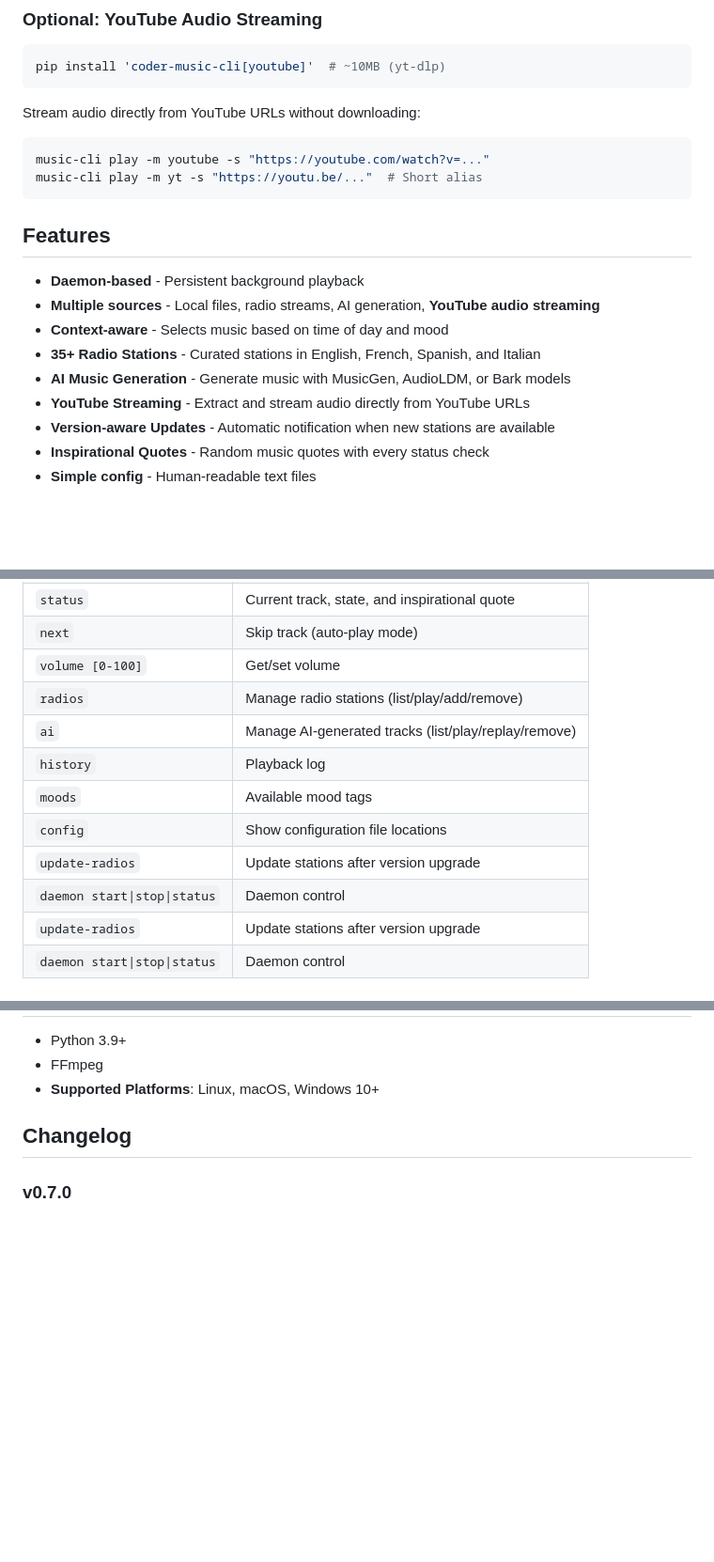
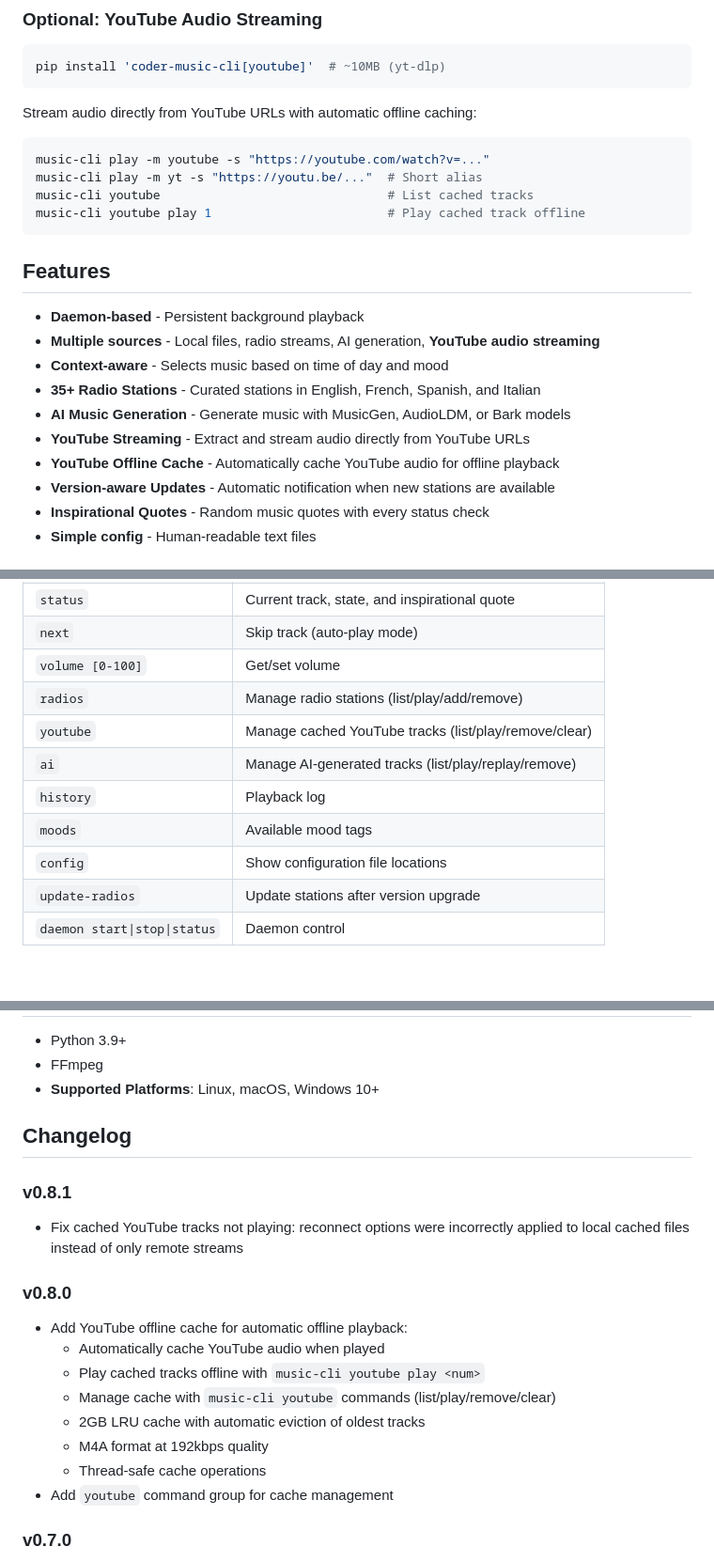
Before and after one commit to luongnv89/music-cli, a Markdown page: README.md, 3 parts joined by grey strips. Shown at 94% size. Drawn GitHub-style; blank space fills up the shorter version.

````diff
--- a/README.md
+++ b/README.md
@@ -52,11 +53,13 @@ Supports multiple AI models via HuggingFace: MusicGen, AudioLDM, and Bark.
 pip install 'coder-music-cli[youtube]'  # ~10MB (yt-dlp)
 ```
 
-Stream audio directly from YouTube URLs without downloading:
+Stream audio directly from YouTube URLs with automatic offline caching:
 
 ```bash
 music-cli play -m youtube -s "https://youtube.com/watch?v=..."
 music-cli play -m yt -s "https://youtu.be/..."  # Short alias
+music-cli youtube                               # List cached tracks
+music-cli youtube play 1                        # Play cached track offline
 ```
 
 ## Features
@@ -66,6 +69,7 @@ music-cli play -m yt -s "https://youtu.be/..."  # Short alias
 - **35+ Radio Stations** - Curated stations in English, French, Spanish, and Italian
 - **AI Music Generation** - Generate music with MusicGen, AudioLDM, or Bark models
 - **YouTube Streaming** - Extract and stream audio directly from YouTube URLs
+- **YouTube Offline Cache** - Automatically cache YouTube audio for offline playback
 - **Version-aware Updates** - Automatic notification when new stations are available
 - **Inspirational Quotes** - Random music quotes with every status check
 - **Simple config** - Human-readable text files
@@ -91,12 +95,11 @@ music-cli play -m yt -s "https://youtu.be/..."  # YouTube (short alias)
 | `next` | Skip track (auto-play mode) |
 | `volume [0-100]` | Get/set volume |
 | `radios` | Manage radio stations (list/play/add/remove) |
+| `youtube` | Manage cached YouTube tracks (list/play/remove/clear) |
 | `ai` | Manage AI-generated tracks (list/play/replay/remove) |
 | `history` | Playback log |
 | `moods` | Available mood tags |
 | `config` | Show configuration file locations |
-| `update-radios` | Update stations after version upgrade |
-| `daemon start\|stop\|status` | Daemon control |
 | `update-radios` | Update stations after version upgrade |
 | `daemon start\|stop\|status` | Daemon control |
 
@@ -302,6 +356,19 @@ GitHub: https://github.com/luongnv89/music-cli
 - **Supported Platforms**: Linux, macOS, Windows 10+
 
 ## Changelog
+
+### v0.8.1
+- Fix cached YouTube tracks not playing: reconnect options were incorrectly applied to local cached files instead of only remote streams
+
+### v0.8.0
+- Add YouTube offline cache for automatic offline playback:
+  - Automatically cache YouTube audio when played
+  - Play cached tracks offline with `music-cli youtube play <num>`
+  - Manage cache with `music-cli youtube` commands (list/play/remove/clear)
+  - 2GB LRU cache with automatic eviction of oldest tracks
+  - M4A format at 192kbps quality
+  - Thread-safe cache operations
+- Add `youtube` command group for cache management
 
 ### v0.7.0
 - Add YouTube audio streaming support:
````
Also changed, not shown: other parts of README.md (+52 -0 lines).
